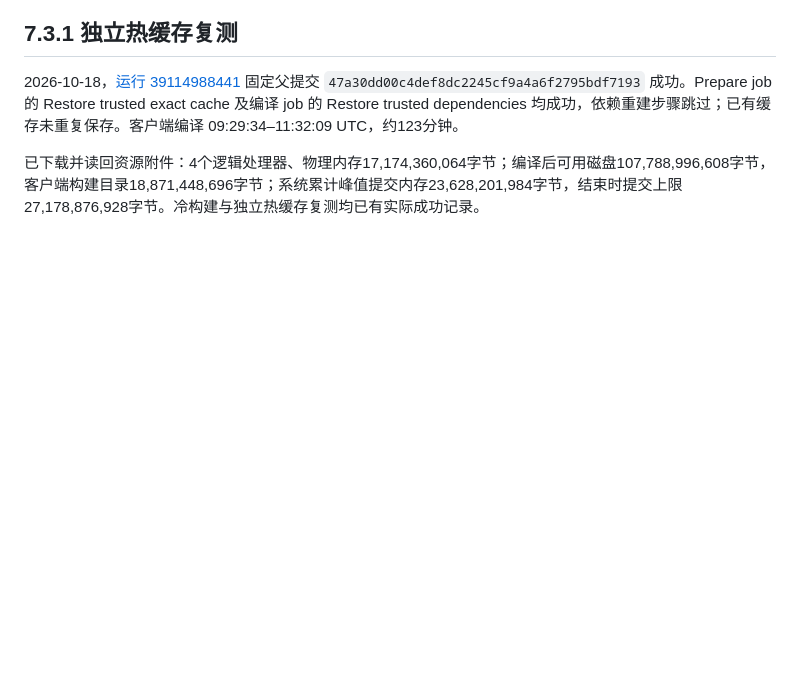
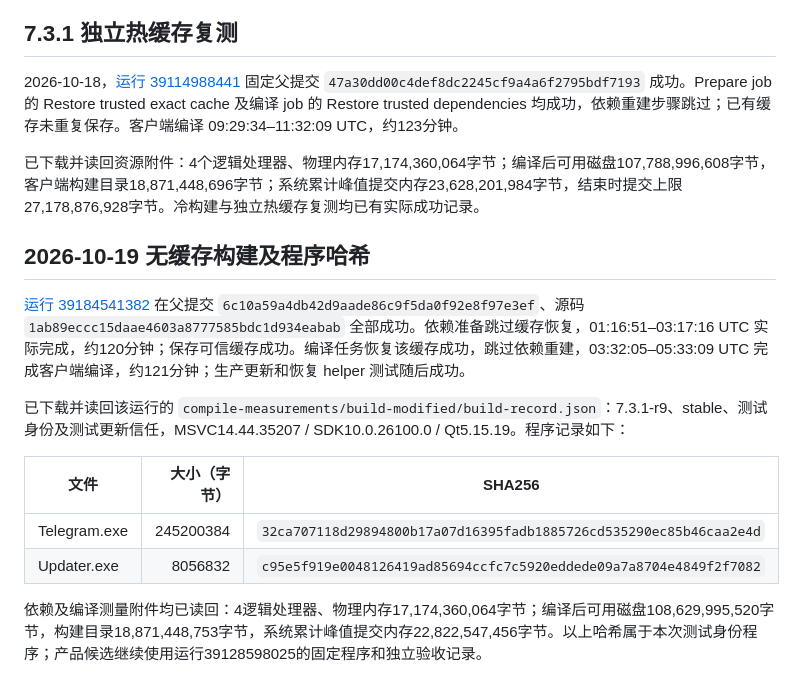
Before and after one commit to lonefisher/fishgram, a Markdown page: docs/CLOUD-BUILD-EVIDENCE.md, the part around the change. GitHub-like rendering; blank space fills up the shorter version.

Commit message:
docs: record cold cloud build and program hashes

```diff
--- a/docs/CLOUD-BUILD-EVIDENCE.md
+++ b/docs/CLOUD-BUILD-EVIDENCE.md
@@ -35,3 +35,16 @@
 2026-10-18，[运行 39114988441](https://github.com/lonefisher/fishgram/actions/runs/39114988441) 固定父提交 `47a30dd00c4def8dc2245cf9a4a6f2795bdf7193` 成功。Prepare job 的 Restore trusted exact cache 及编译 job 的 Restore trusted dependencies 均成功，依赖重建步骤跳过；已有缓存未重复保存。客户端编译 09:29:34–11:32:09 UTC，约123分钟。
 
 已下载并读回资源附件：4个逻辑处理器、物理内存17,174,360,064字节；编译后可用磁盘107,788,996,608字节，客户端构建目录18,871,448,696字节；系统累计峰值提交内存23,628,201,984字节，结束时提交上限27,178,876,928字节。冷构建与独立热缓存复测均已有实际成功记录。
+
+## 2026-10-19 无缓存构建及程序哈希
+
+[运行 39184541382](https://github.com/lonefisher/fishgram/actions/runs/39184541382) 在父提交 `6c10a59a4db42d9aade86c9f5da0f92e8f97e3ef`、源码 `1ab89eccc15daae4603a8777585bdc1d934eabab` 全部成功。依赖准备跳过缓存恢复，01:16:51–03:17:16 UTC 实际完成，约120分钟；保存可信缓存成功。编译任务恢复该缓存成功，跳过依赖重建，03:32:05–05:33:09 UTC 完成客户端编译，约121分钟；生产更新和恢复 helper 测试随后成功。
+
+已下载并读回该运行的 `compile-measurements/build-modified/build-record.json`：7.3.1-r9、stable、测试身份及测试更新信任，MSVC14.44.35207 / SDK10.0.26100.0 / Qt5.15.19。程序记录如下：
+
+| 文件 | 大小（字节） | SHA256 |
+| --- | ---: | --- |
+| Telegram.exe | 245200384 | `32ca707118d29894800b17a07d16395fadb1885726cd535290ec85b46caa2e4d` |
+| Updater.exe | 8056832 | `c95e5f919e0048126419ad85694ccfc7c5920eddede09a7a8704e4849f2f7082` |
+
+依赖及编译测量附件均已读回：4逻辑处理器、物理内存17,174,360,064字节；编译后可用磁盘108,629,995,520字节，构建目录18,871,448,753字节，系统累计峰值提交内存22,822,547,456字节。以上哈希属于本次测试身份程序；产品候选继续使用运行39128598025的固定程序和独立验收记录。
```
